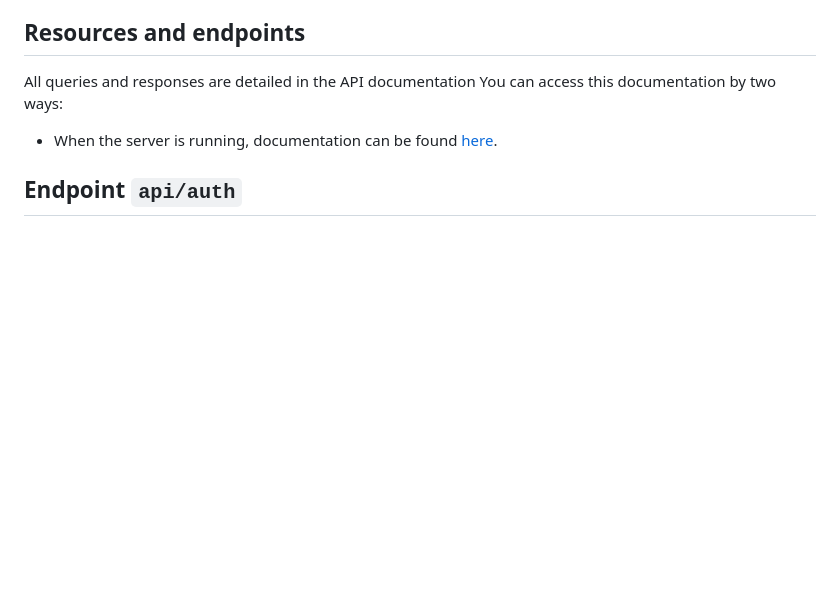
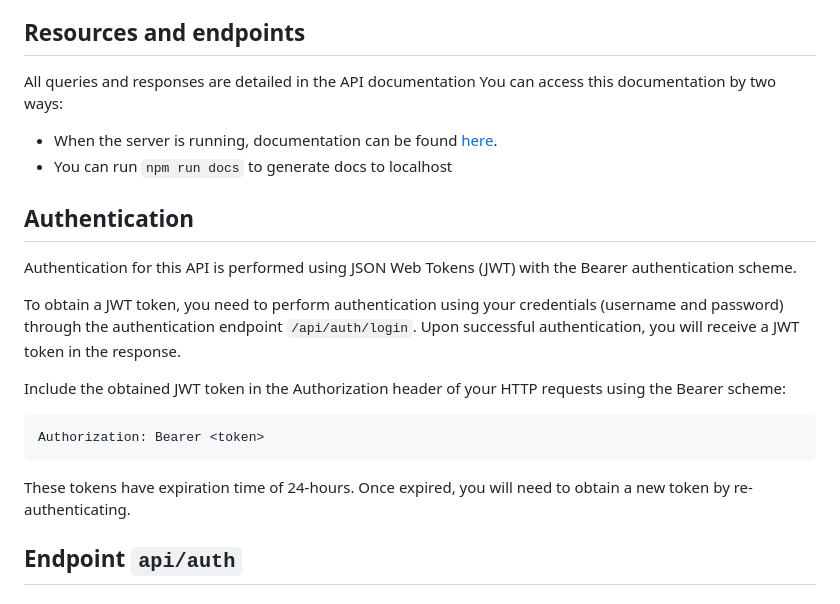
Before and after one commit to Alekkivi/hyte-server-example-24, a Markdown page: README.md, the part around the change. GitHub-like rendering; blank space fills up the shorter version.

````diff
--- a/README.md
+++ b/README.md
@@ -26,7 +26,19 @@ Only users with the regular user level have restricted access. Admin users have
 All queries and responses are detailed in the API documentation
 You can access this documentation by two ways:
 - When the server is running, documentation can be found [here](https://hyte-server-aleksi.northeurope.cloudapp.azure.com/docs).
+- You can run `npm run docs` to generate docs to localhost
 
+## Authentication
+Authentication for this API is performed using JSON Web Tokens (JWT) with the Bearer authentication scheme.
+
+To obtain a JWT token, you need to perform authentication using your credentials (username and password) through the authentication endpoint `/api/auth/login`. Upon successful authentication, you will receive a JWT token in the response.
+
+Include the obtained JWT token in the Authorization header of your HTTP requests using the Bearer scheme:
+```
+Authorization: Bearer <token>
+```
+
+These tokens have expiration time of 24-hours. Once expired, you will need to obtain a new token by re-authenticating.
 
 ## Endpoint `api/auth`
 
````
